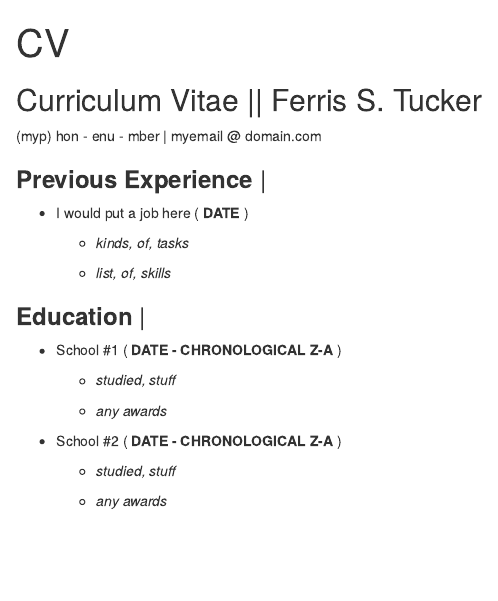
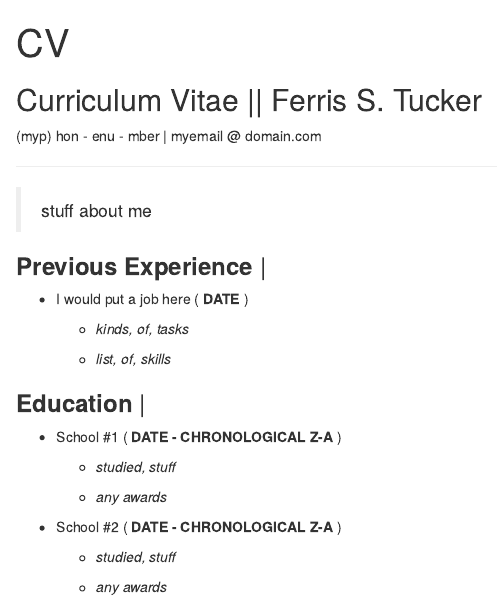
Before and after one commit to ferris-saves/Stat210-Comm, an R Markdown document (cv.Rmd): the page in a window 1100 px wide, from its top. The pictures show the output file cv.html that the author committed with the source, opened offline.

Commit message:
CV with updates.

```diff
--- a/cv.Rmd
+++ b/cv.Rmd
@@ -9,6 +9,9 @@ knitr::opts_chunk$set(echo = TRUE)
 
 ## Curriculum Vitae || Ferris S. Tucker
 (myp) hon - enu - mber | myemail @ domain.com
+
+***
+> stuff about me
 
 ###**Previous Experience** |
 
```
Also changed, not shown: cv.html.
